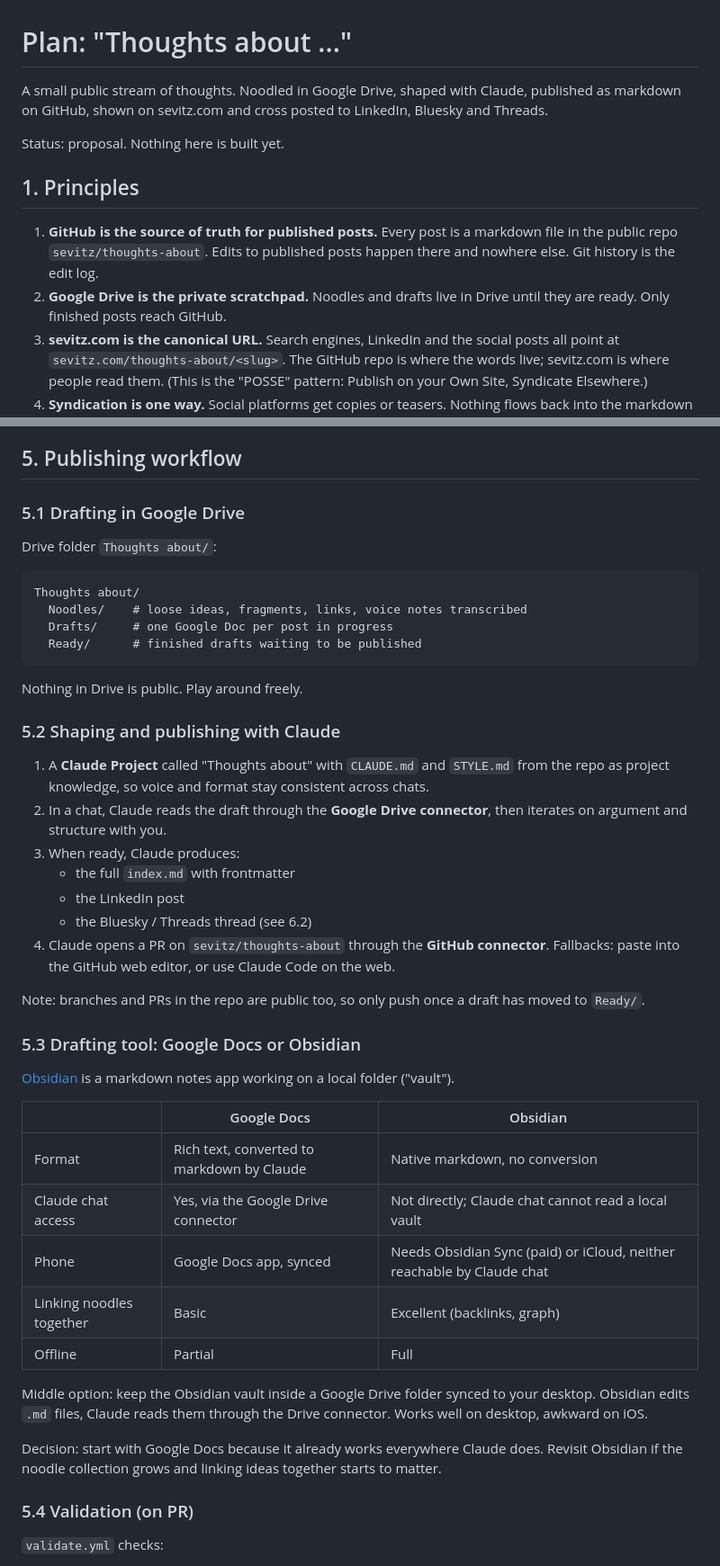
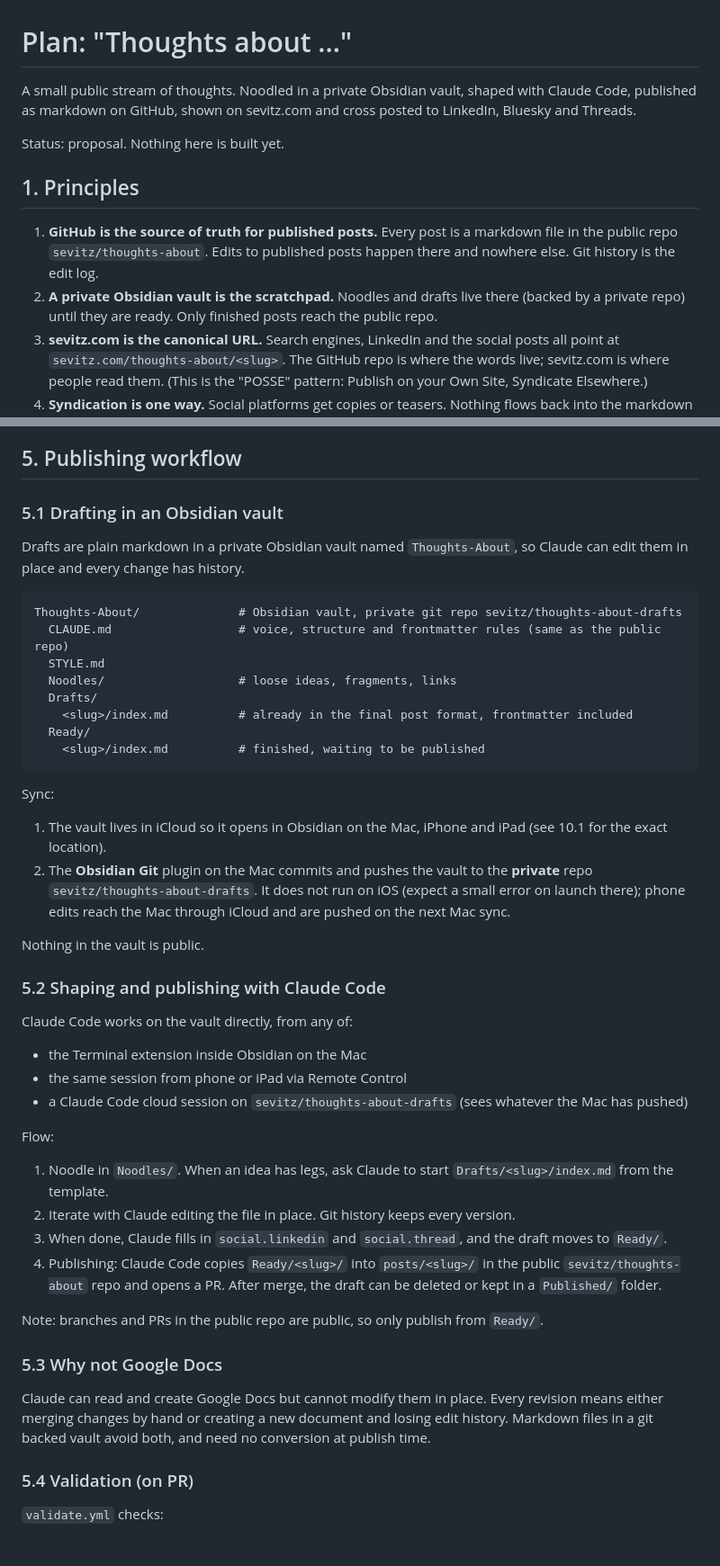
Before and after one commit to sevitz/sevitzdotcom, a Markdown page: docs/thoughts-about-plan.md, 2 parts joined by grey strips. Shown at 90% size. GitHub-like rendering.

Commit message:
Plan: draft in private Obsidian vault instead of Google Docs, add local setup and cleanup notes
Co-Authored-By: Claude Opus 5.5 <noreply@anthropic.com>
Claude-Session: https://claude.ai/code/session_019G557gffEVjisKRXhD3Brb

````diff
--- a/docs/thoughts-about-plan.md
+++ b/docs/thoughts-about-plan.md
@@ -1,13 +1,13 @@
 # Plan: "Thoughts about ..."
 
-A small public stream of thoughts. Noodled in Google Drive, shaped with Claude, published as markdown on GitHub, shown on sevitz.com and cross posted to LinkedIn, Bluesky and Threads.
+A small public stream of thoughts. Noodled in a private Obsidian vault, shaped with Claude Code, published as markdown on GitHub, shown on sevitz.com and cross posted to LinkedIn, Bluesky and Threads.
 
 Status: proposal. Nothing here is built yet.
 
 ## 1. Principles
 
 1. **GitHub is the source of truth for published posts.** Every post is a markdown file in the public repo `sevitz/thoughts-about`. Edits to published posts happen there and nowhere else. Git history is the edit log.
-2. **Google Drive is the private scratchpad.** Noodles and drafts live in Drive until they are ready. Only finished posts reach GitHub.
+2. **A private Obsidian vault is the scratchpad.** Noodles and drafts live there (backed by a private repo) until they are ready. Only finished posts reach the public repo.
 3. **sevitz.com is the canonical URL.** Search engines, LinkedIn and the social posts all point at `sevitz.com/thoughts-about/<slug>`. The GitHub repo is where the words live; sevitz.com is where people read them. (This is the "POSSE" pattern: Publish on your Own Site, Syndicate Elsewhere.)
 4. **Syndication is one way.** Social platforms get copies or teasers. Nothing flows back into the markdown except the URLs of those copies.
 5. **sevitz.com shows every public reference.** Each post page lists its GitHub source, history and every place it was cross posted.
@@ -135,46 +135,48 @@ No comments or reactions on sevitz.com.
 
 ## 5. Publishing workflow
 
-### 5.1 Drafting in Google Drive
+### 5.1 Drafting in an Obsidian vault
 
-Drive folder `Thoughts about/`:
+Drafts are plain markdown in a private Obsidian vault named `Thoughts-About`, so Claude can edit them in place and every change has history.
 
 ```
-Thoughts about/
-  Noodles/    # loose ideas, fragments, links, voice notes transcribed
-  Drafts/     # one Google Doc per post in progress
-  Ready/      # finished drafts waiting to be published
+Thoughts-About/              # Obsidian vault, private git repo sevitz/thoughts-about-drafts
+  CLAUDE.md                  # voice, structure and frontmatter rules (same as the public repo)
+  STYLE.md
+  Noodles/                   # loose ideas, fragments, links
+  Drafts/
+    <slug>/index.md          # already in the final post format, frontmatter included
+  Ready/
+    <slug>/index.md          # finished, waiting to be published
 ```
 
-Nothing in Drive is public. Play around freely.
+Sync:
 
-### 5.2 Shaping and publishing with Claude
+1. The vault lives in iCloud so it opens in Obsidian on the Mac, iPhone and iPad (see 10.1 for the exact location).
+2. The **Obsidian Git** plugin on the Mac commits and pushes the vault to the **private** repo `sevitz/thoughts-about-drafts`. It does not run on iOS (expect a small error on launch there); phone edits reach the Mac through iCloud and are pushed on the next Mac sync.
 
-1. A **Claude Project** called "Thoughts about" with `CLAUDE.md` and `STYLE.md` from the repo as project knowledge, so voice and format stay consistent across chats.
-2. In a chat, Claude reads the draft through the **Google Drive connector**, then iterates on argument and structure with you.
-3. When ready, Claude produces:
-   * the full `index.md` with frontmatter
-   * the LinkedIn post
-   * the Bluesky / Threads thread (see 6.2)
-4. Claude opens a PR on `sevitz/thoughts-about` through the **GitHub connector**. Fallbacks: paste into the GitHub web editor, or use Claude Code on the web.
+Nothing in the vault is public.
 
-Note: branches and PRs in the repo are public too, so only push once a draft has moved to `Ready/`.
+### 5.2 Shaping and publishing with Claude Code
 
-### 5.3 Drafting tool: Google Docs or Obsidian
+Claude Code works on the vault directly, from any of:
 
-[Obsidian](https://obsidian.md/) is a markdown notes app working on a local folder ("vault").
+* the Terminal extension inside Obsidian on the Mac
+* the same session from phone or iPad via Remote Control
+* a Claude Code cloud session on `sevitz/thoughts-about-drafts` (sees whatever the Mac has pushed)
 
-| | Google Docs | Obsidian |
-|---|---|---|
-| Format | Rich text, converted to markdown by Claude | Native markdown, no conversion |
-| Claude chat access | Yes, via the Google Drive connector | Not directly; Claude chat cannot read a local vault |
-| Phone | Google Docs app, synced | Needs Obsidian Sync (paid) or iCloud, neither reachable by Claude chat |
-| Linking noodles together | Basic | Excellent (backlinks, graph) |
-| Offline | Partial | Full |
+Flow:
 
-Middle option: keep the Obsidian vault inside a Google Drive folder synced to your desktop. Obsidian edits `.md` files, Claude reads them through the Drive connector. Works well on desktop, awkward on iOS.
+1. Noodle in `Noodles/`. When an idea has legs, ask Claude to start `Drafts/<slug>/index.md` from the template.
+2. Iterate with Claude editing the file in place. Git history keeps every version.
+3. When done, Claude fills in `social.linkedin` and `social.thread`, and the draft moves to `Ready/`.
+4. Publishing: Claude Code copies `Ready/<slug>/` into `posts/<slug>/` in the public `sevitz/thoughts-about` repo and opens a PR. After merge, the draft can be deleted or kept in a `Published/` folder.
 
-Decision: start with Google Docs because it already works everywhere Claude does. Revisit Obsidian if the noodle collection grows and linking ideas together starts to matter.
+Note: branches and PRs in the public repo are public, so only publish from `Ready/`.
+
+### 5.3 Why not Google Docs
+
+Claude can read and create Google Docs but cannot modify them in place. Every revision means either merging changes by hand or creating a new document and losing edit history. Markdown files in a git backed vault avoid both, and need no conversion at publish time.
 
 ### 5.4 Validation (on PR)
 
````
Also changed, not shown: other parts of docs/thoughts-about-plan.md (+19 -2 lines).
